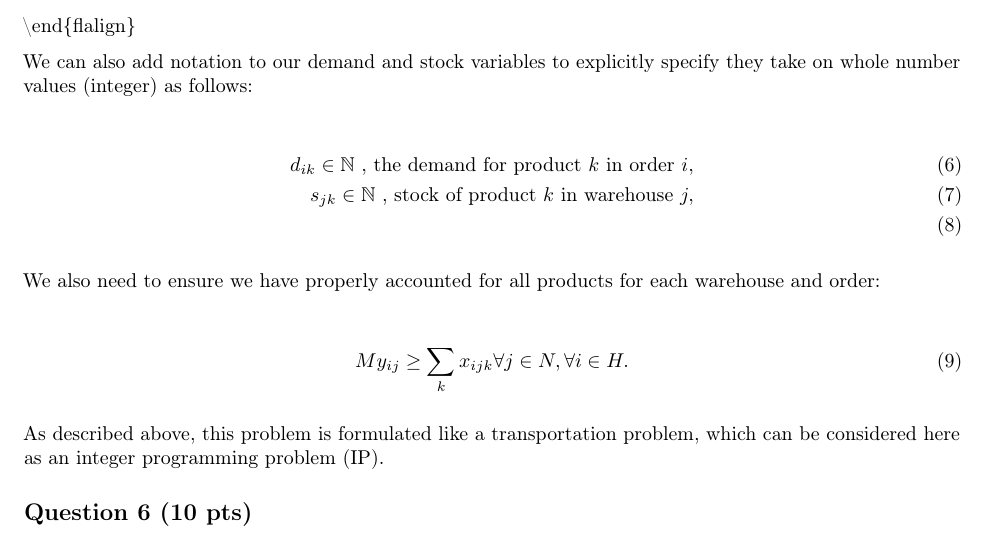
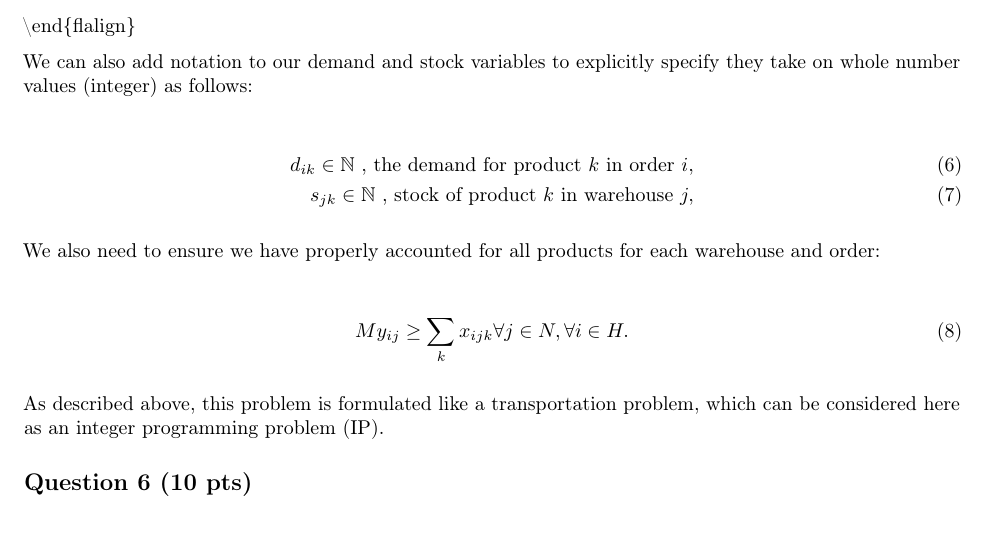
Before and after one commit to pewilliams/isye6669-f20-t7, an R Markdown document (report/Team 7 Part B Report - ISyE 6669 - F20.Rmd): part of page 2 of 7, cut so that both start at the same text. Rendered offline with R 4.5, knitr and Pandoc, then LaTeX, with nearby package versions.

Commit message:
pb line break fix

```diff
--- a/report/Team 7 Part B Report - ISyE 6669 - F20.Rmd
+++ b/report/Team 7 Part B Report - ISyE 6669 - F20.Rmd
@@ -75,7 +75,7 @@ We can also add notation to our demand and stock variables to explicitly specify
 
 \begin{flalign}
 d_{ik} \in \mathbb{N} \text{ , the demand for product } k \text{ in order } i,  \\
-s_{jk} \in \mathbb{N} \text{ , stock of product } k \text{ in warehouse } j,  \\
+s_{jk} \in \mathbb{N} \text{ , stock of product } k \text{ in warehouse } j,
 \end{flalign}
 
 We also need to ensure we have properly accounted for all products for each warehouse and order:
```
Also changed, not shown: report/Team-7-Part-B-Report---ISyE-6669---F20.pdf.
